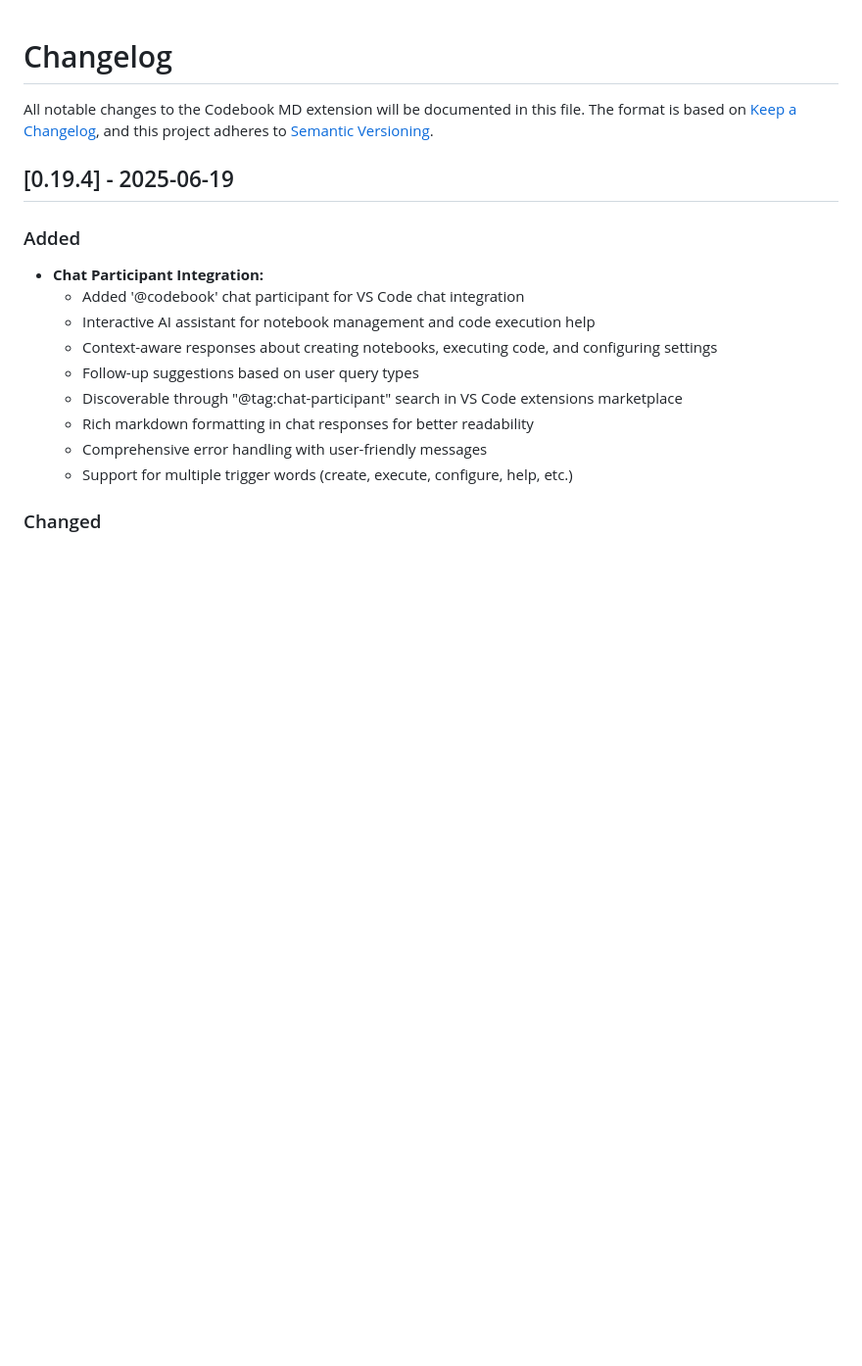
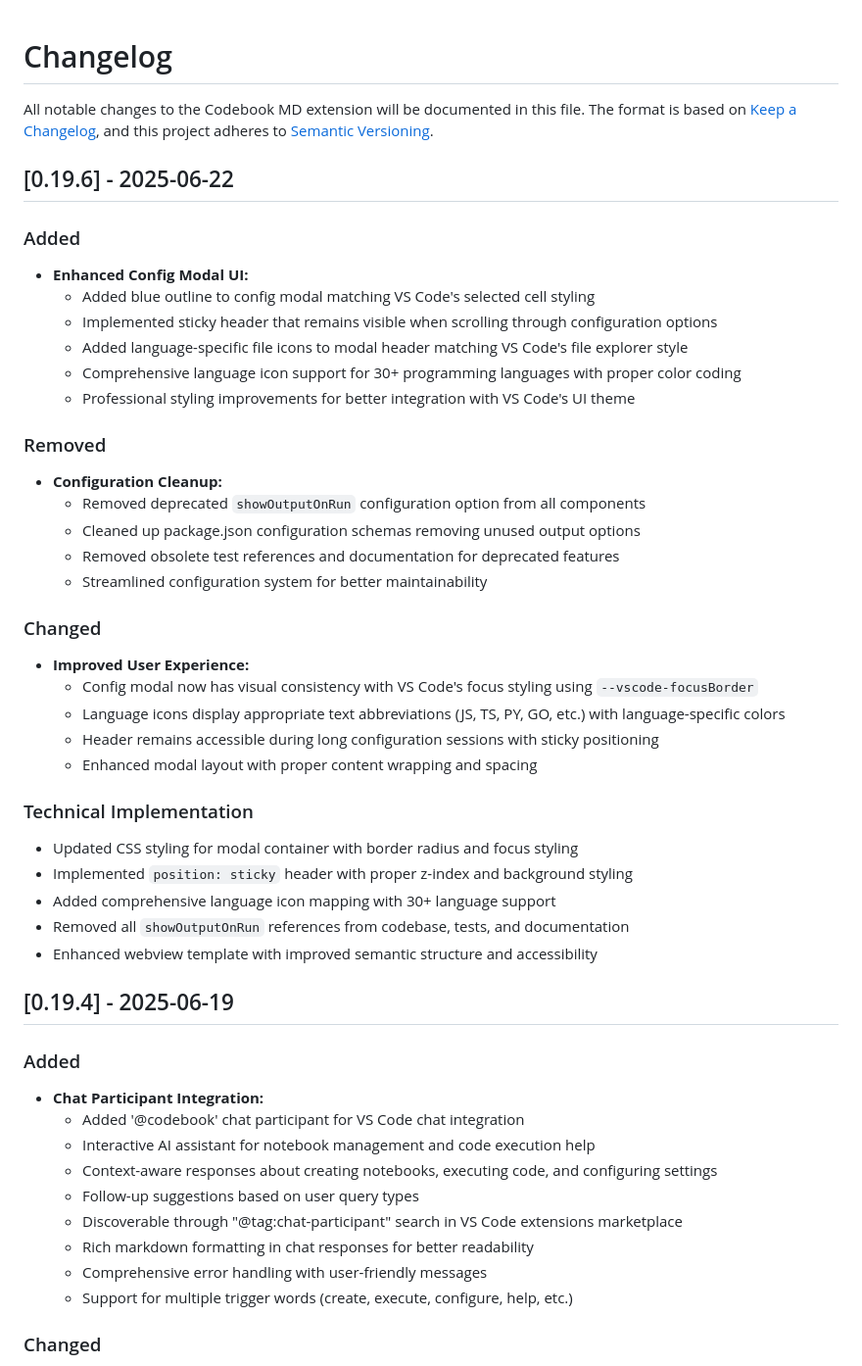
Before and after one commit to josephbergevin/codebook-md, a Markdown page: CHANGELOG.md, the part around the change. Shown: that part at 98% size. Drawn GitHub-style; blank space fills up the shorter version.

Commit message:
feat(changelog): document enhancements to config modal UI/config cleanup

```diff
--- a/CHANGELOG.md
+++ b/CHANGELOG.md
@@ -3,6 +3,41 @@
 All notable changes to the Codebook MD extension will be documented in this file.
 The format is based on [Keep a Changelog](https://keepachangelog.com/en/1.1.0/),
 and this project adheres to [Semantic Versioning](https://semver.org/spec/v2.0.0.html).
+
+## [0.19.6] - 2025-06-22
+
+### Added
+
+- **Enhanced Config Modal UI:**
+  - Added blue outline to config modal matching VS Code's selected cell styling
+  - Implemented sticky header that remains visible when scrolling through configuration options
+  - Added language-specific file icons to modal header matching VS Code's file explorer style
+  - Comprehensive language icon support for 30+ programming languages with proper color coding
+  - Professional styling improvements for better integration with VS Code's UI theme
+
+### Removed
+
+- **Configuration Cleanup:**
+  - Removed deprecated `showOutputOnRun` configuration option from all components
+  - Cleaned up package.json configuration schemas removing unused output options
+  - Removed obsolete test references and documentation for deprecated features
+  - Streamlined configuration system for better maintainability
+
+### Changed
+
+- **Improved User Experience:**
+  - Config modal now has visual consistency with VS Code's focus styling using `--vscode-focusBorder`
+  - Language icons display appropriate text abbreviations (JS, TS, PY, GO, etc.) with language-specific colors
+  - Header remains accessible during long configuration sessions with sticky positioning
+  - Enhanced modal layout with proper content wrapping and spacing
+
+### Technical Implementation
+
+- Updated CSS styling for modal container with border radius and focus styling
+- Implemented `position: sticky` header with proper z-index and background styling
+- Added comprehensive language icon mapping with 30+ language support
+- Removed all `showOutputOnRun` references from codebase, tests, and documentation
+- Enhanced webview template with improved semantic structure and accessibility
 
 ## [0.19.4] - 2025-06-19
 
```
